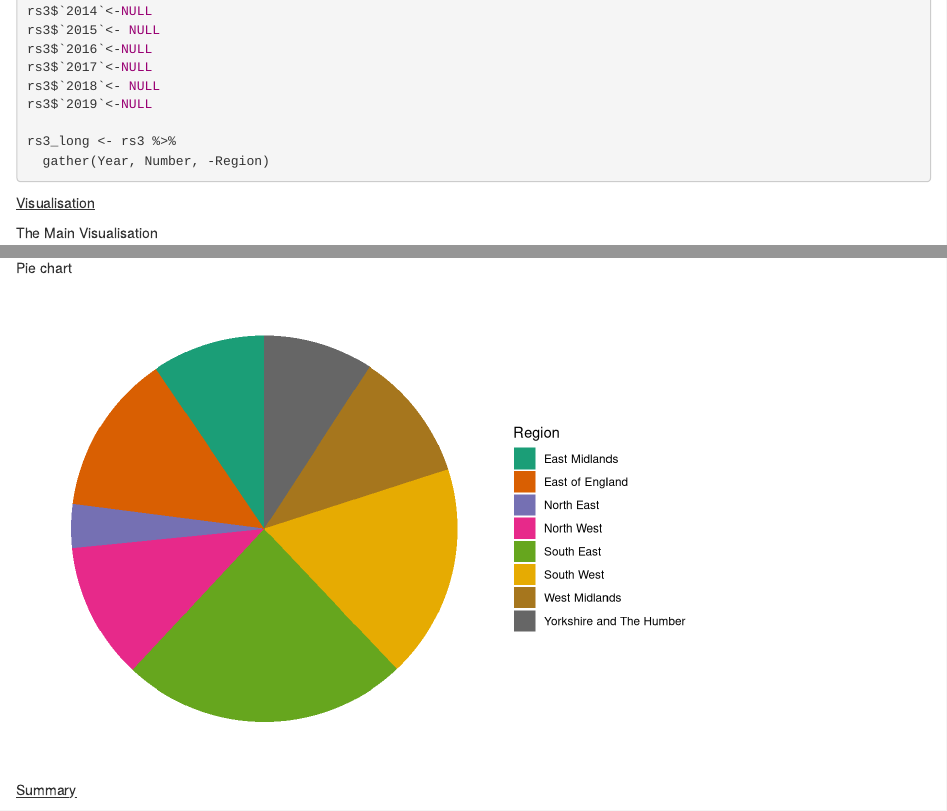
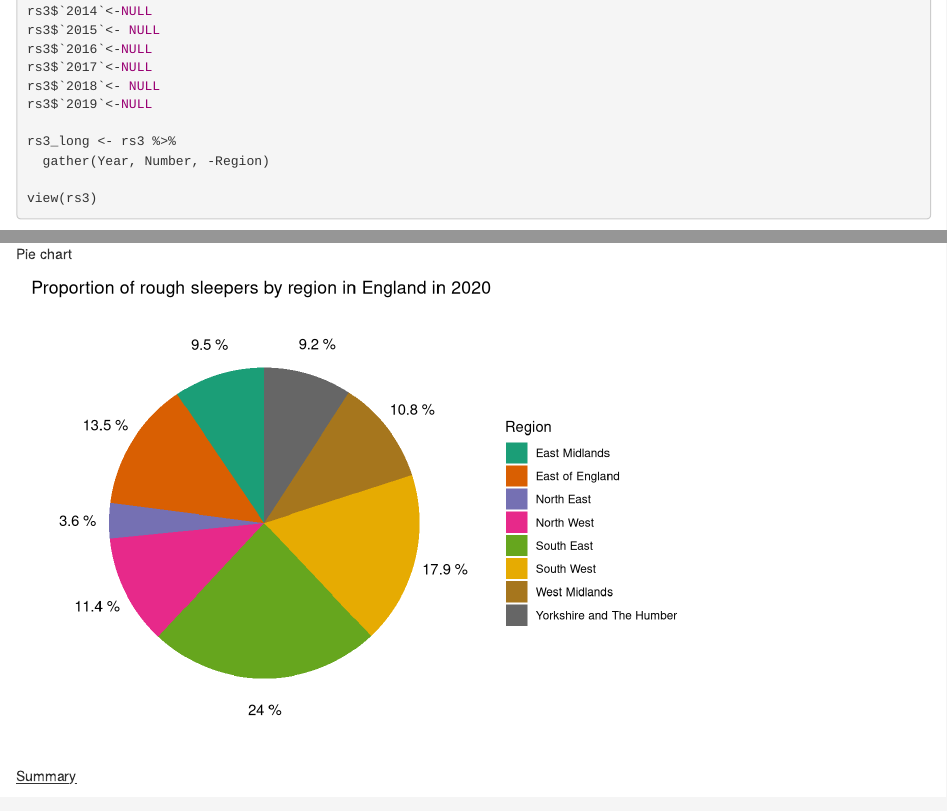
Before and after one commit to selineuran/MyFinalProject, an R Markdown document (project.Rmd): the page in a window 1100 px wide, from 1450 px down, and a second part further down, joined at a grey line. Rendered offline with R 4.5, knitr and Pandoc, with nearby package versions.

Commit message:
piechart changes

````diff
--- a/project.Rmd
+++ b/project.Rmd
@@ -89,6 +89,8 @@ rs3$`2019`<-NULL
 
 rs3_long <- rs3 %>%
   gather(Year, Number, -Region)
+
+view(rs3)
 ```
 
 
@@ -115,15 +117,25 @@ Pie chart
 rs3pie<- data.frame(rs3_long)
 
 bp<- ggplot(rs3pie, aes(x="", y=Number, fill=Region))+
-  geom_bar(width = 1, stat = "identity")
+  geom_bar(width = 1, stat = "identity") +
+  geom_text(aes(label = paste(round(Number / sum(Number) * 100, 1), "%"), x = 1.7),
+            position = position_stack(vjust = 0.5)) +
+  ggtitle("help") +
+  theme(axis.text = element_blank(),
+        axis.title = element_blank(),
+        axis.ticks = element_blank(),
+        panel.grid  = element_blank(),
+        legend.position="none",
+        line = element_blank()
+  ) + scale_fill_brewer(palette="Dark2")
 
-pie <- bp + coord_polar("y", start=0)
+piechart<- bp + coord_polar("y", start=0) +
+    theme_void() + # remove background, grid, numeric labels
+    ggtitle("Proportion of rough sleepers by region in England in 2020")
 
-pieplot <- pie + scale_fill_brewer(palette="Dark2") +  theme_void()
+piechart
 
-pieplot
-
-ggsave("figures/pieplot.png")
+ggsave("figures/piechart.png")
 ```
 
 
````
Also changed, not shown: figures/piechart.png (added), figures/pieplot.png (deleted), figures/rs1plot.png (deleted), project.html.
